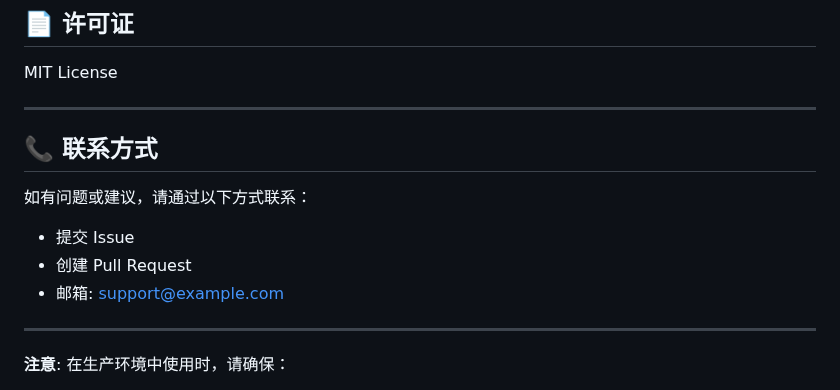
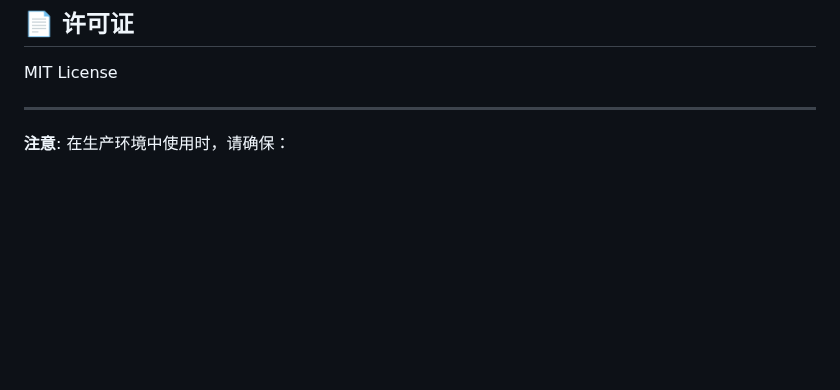
Before and after one commit to pycjava/pod-real-time-query-check-agent, a Markdown page: README.md, the part around the change. Rendered like a GitHub page; blank space fills up the shorter version.

Commit message:
修改README

```diff
--- a/README.md
+++ b/README.md
@@ -1198,16 +1198,6 @@ MIT License
 
 ---
 
-## 📞 联系方式
-
-如有问题或建议，请通过以下方式联系：
-
-- 提交 Issue
-- 创建 Pull Request
-- 邮箱: support@example.com
-
----
-
 **注意**: 在生产环境中使用时，请确保：
 - ✅ 连接真实的后端 API 或 K8s 集群
 - ✅ 添加适当的安全措施（HTTPS、认证等）
```
